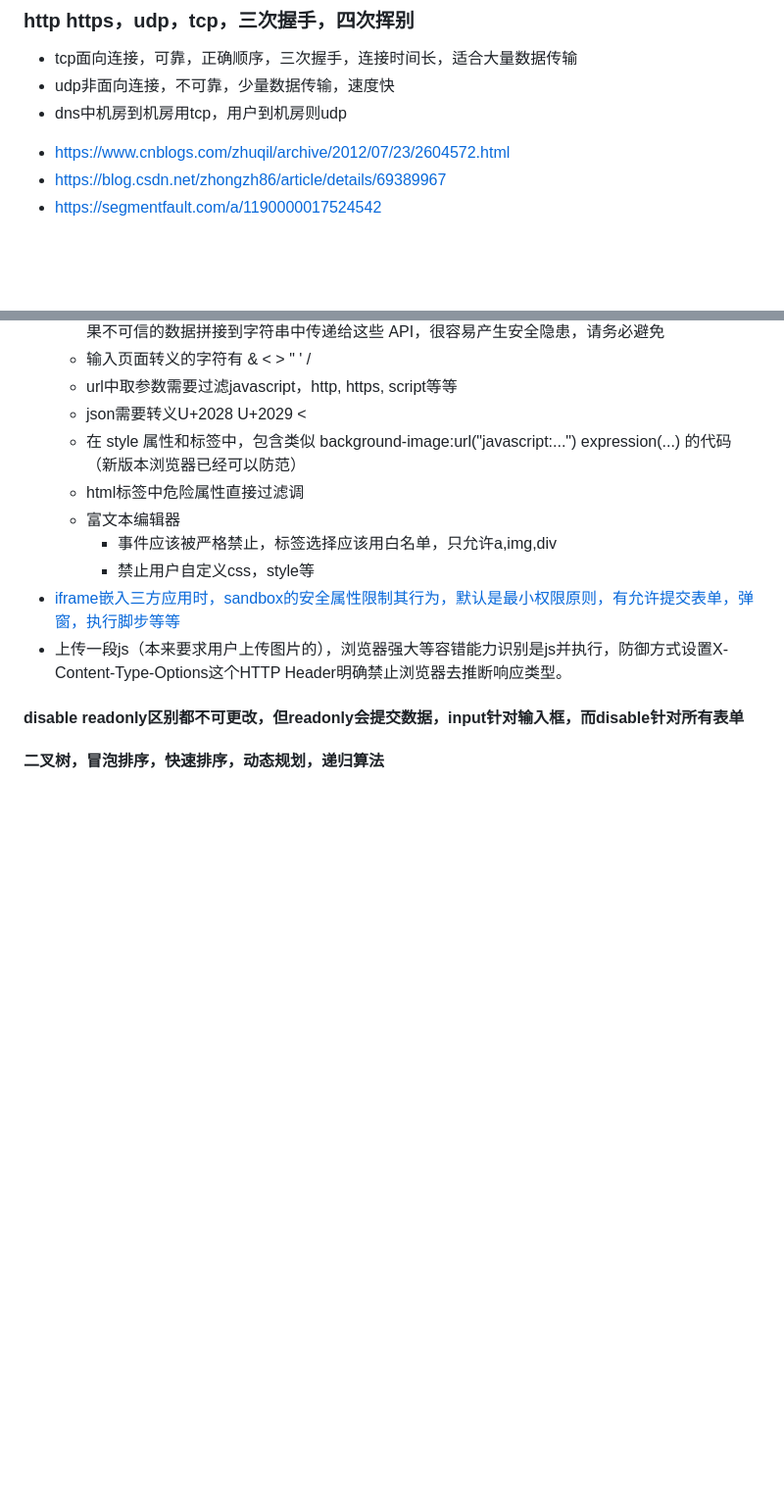
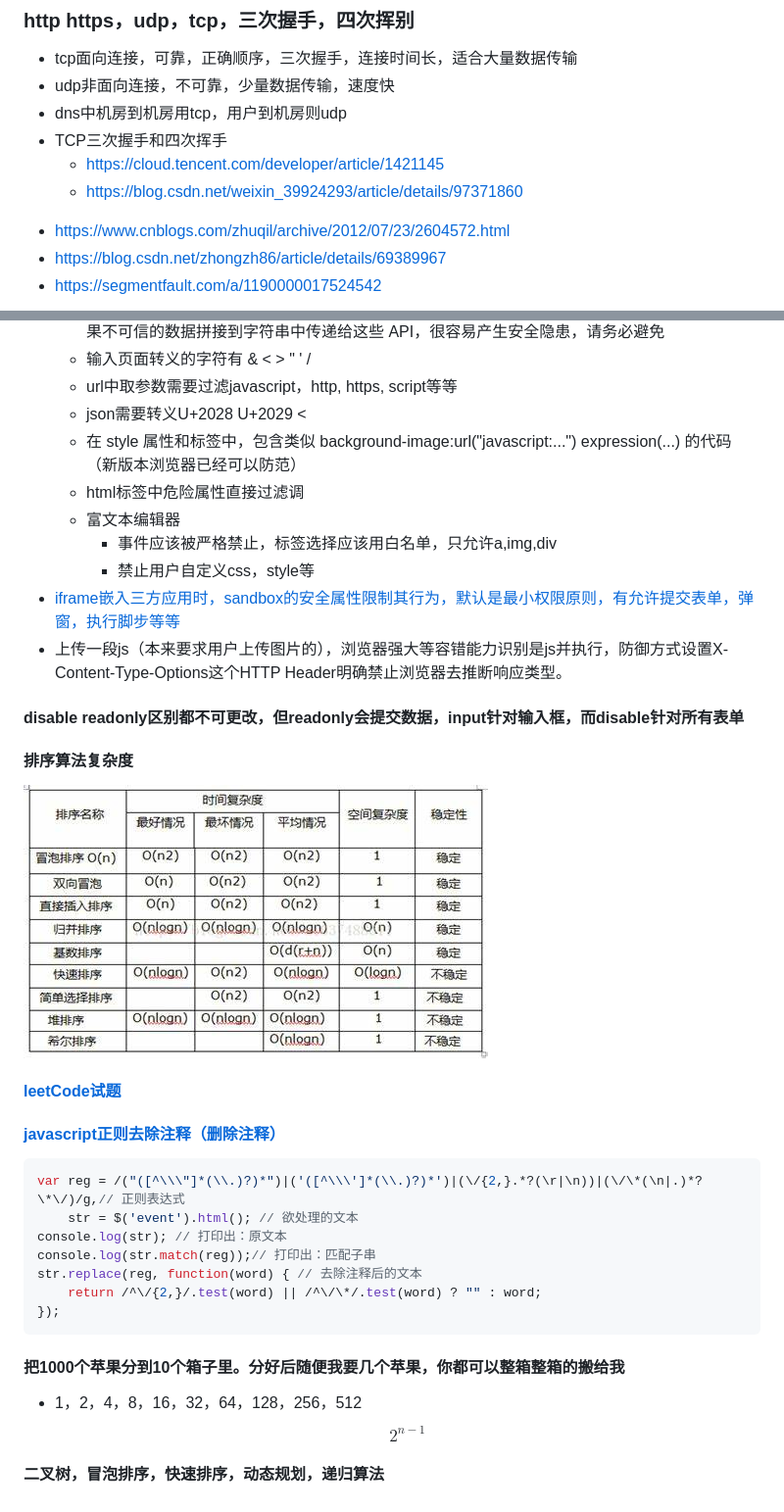
Before and after one commit to chenky/preperation4interview, a Markdown page: README.md, 2 parts joined by grey strips. Shown: that part at 98% size. Rendered like a GitHub page; pictures changed too: asset/img/th.jpeg (added); blank space fills up the shorter version.

Commit message:
markdown示例教程

````diff
--- a/README.md
+++ b/README.md
@@ -153,6 +153,9 @@ custom element, shodaw dom, template模板（x-tag，polymer），小程序貌
 - tcp面向连接，可靠，正确顺序，三次握手，连接时间长，适合大量数据传输
 - udp非面向连接，不可靠，少量数据传输，速度快
 - dns中机房到机房用tcp，用户到机房则udp
+- TCP三次握手和四次挥手
+  - https://cloud.tencent.com/developer/article/1421145
+  - https://blog.csdn.net/weixin_39924293/article/details/97371860
 * https://www.cnblogs.com/zhuqil/archive/2012/07/23/2604572.html
 * https://blog.csdn.net/zhongzh86/article/details/69389967
 * https://segmentfault.com/a/1190000017524542
@@ -567,4 +570,23 @@ componentWillUnmount：清理垃圾，比如删除绑定的事件等等内存回
 
 #### disable readonly区别都不可更改，但readonly会提交数据，input针对输入框，而disable针对所有表单
 
+#### 排序算法复杂度
+![](asset/img/th.jpeg)
+
+#### [leetCode试题](https://www.cnblogs.com/grandyang/p/4606334.html)
+
+#### [javascript正则去除注释（删除注释）](https://blog.csdn.net/justoneroad/article/details/8227254)
+```javascript
+var reg = /("([^\\\"]*(\\.)?)*")|('([^\\\']*(\\.)?)*')|(\/{2,}.*?(\r|\n))|(\/\*(\n|.)*?\*\/)/g,// 正则表达式
+    str = $('event').html(); // 欲处理的文本
+console.log(str); // 打印出：原文本
+console.log(str.match(reg));// 打印出：匹配子串
+str.replace(reg, function(word) { // 去除注释后的文本
+    return /^\/{2,}/.test(word) || /^\/\*/.test(word) ? "" : word;
+});
+```
+
+#### 把1000个苹果分到10个箱子里。分好后随便我要几个苹果，你都可以整箱整箱的搬给我
+- 1，2，4，8，16，32，64，128，256，512 $$ 2^{n-1} $$
+
 #### 二叉树，冒泡排序，快速排序，动态规划，递归算法
````
